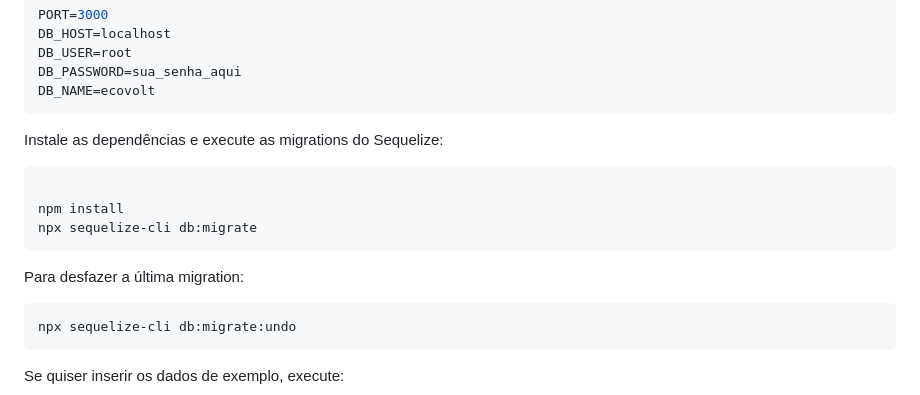
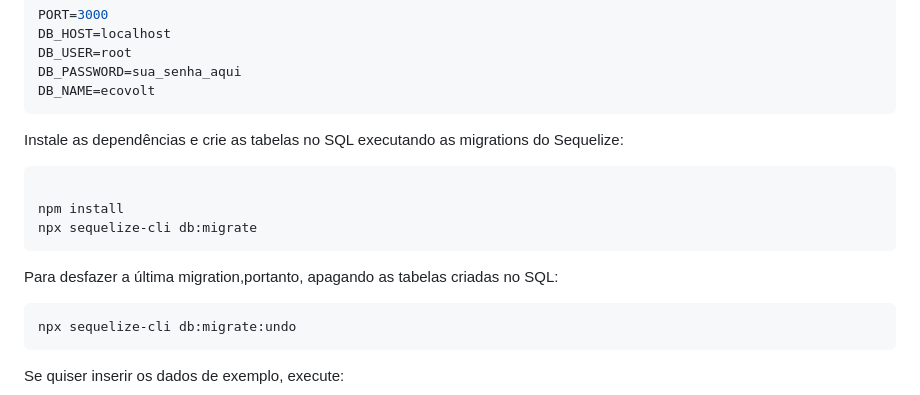
Before and after one commit to JacioFaustino/EcoVolt, a Markdown page: README.md, the part around the change. Drawn GitHub-style.

Commit message:
Clarify Sequelize migration instructions in README
Updated instructions for Sequelize migrations in README.

````diff
--- a/README.md
+++ b/README.md
@@ -77,14 +77,14 @@ DB_PASSWORD=sua_senha_aqui
 DB_NAME=ecovolt
 ```
 
-Instale as dependências e execute as migrations do Sequelize:
+Instale as dependências e crie as tabelas no SQL executando as migrations do Sequelize:
 ```Bash
 
 npm install
 npx sequelize-cli db:migrate
 ```
 
-Para desfazer a última migration:
+Para desfazer a última migration,portanto, apagando as tabelas criadas no SQL:
 
 ```bash
 npx sequelize-cli db:migrate:undo
````
